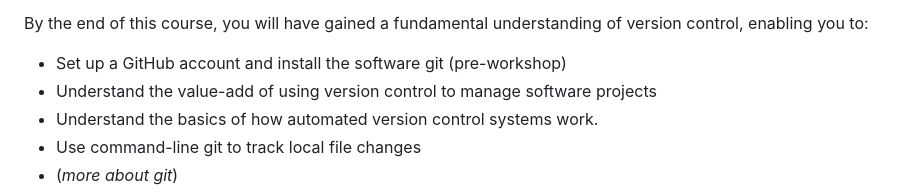
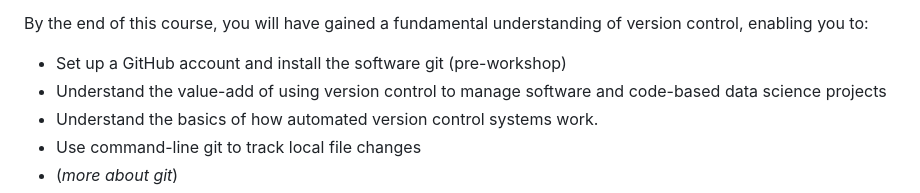
Before and after one commit to bcgov/ds-intro-to-git, a Markdown page: README.md, the part around the change. GitHub-like rendering.

Commit message:
Update README.md
Co-authored-by: Stephanie Hazlitt <stephhazlitt@gmail.com>

```diff
--- a/README.md
+++ b/README.md
@@ -12,7 +12,7 @@ GitHub is a widely-used platform for hosting and sharing code repositories, faci
 By the end of this course, you will have gained a fundamental understanding of version control, enabling you to:
 
 - Set up a GitHub account and install the software git (pre-workshop)
-- Understand the value-add of using version control to manage software projects
+- Understand the value-add of using version control to manage software and code-based data science projects
 - Understand the basics of how automated version control systems work.
 - Use command-line git to track local file changes
 - (*more about git*)
```
